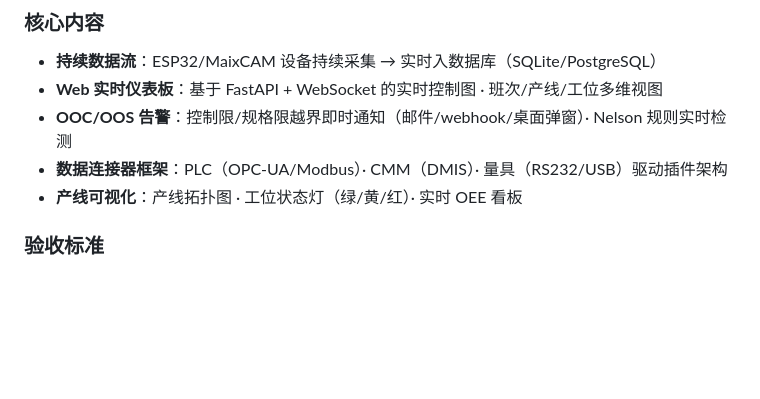
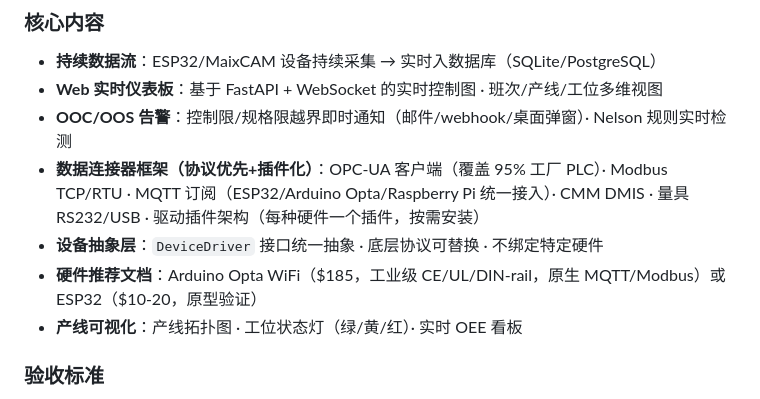
Before and after one commit to chrisliuu345/AKIA-local, a Markdown page: ROADMAP.md, the part around the change. GitHub-like rendering; blank space fills up the shorter version.

```diff
--- a/ROADMAP.md
+++ b/ROADMAP.md
@@ -466,7 +466,9 @@ v2.0 ──→ v2.1 ✅ ──→ v2.2 ✅ ──→ v2.3 ✅ ──→ v2.4 ✅
 - **持续数据流**：ESP32/MaixCAM 设备持续采集 → 实时入数据库（SQLite/PostgreSQL）
 - **Web 实时仪表板**：基于 FastAPI + WebSocket 的实时控制图 · 班次/产线/工位多维视图
 - **OOC/OOS 告警**：控制限/规格限越界即时通知（邮件/webhook/桌面弹窗）· Nelson 规则实时检测
-- **数据连接器框架**：PLC（OPC-UA/Modbus）· CMM（DMIS）· 量具（RS232/USB）驱动插件架构
+- **数据连接器框架（协议优先+插件化）**：OPC-UA 客户端（覆盖 95% 工厂 PLC）· Modbus TCP/RTU · MQTT 订阅（ESP32/Arduino Opta/Raspberry Pi 统一接入）· CMM DMIS · 量具 RS232/USB · 驱动插件架构（每种硬件一个插件，按需安装）
+- **设备抽象层**：`DeviceDriver` 接口统一抽象 · 底层协议可替换 · 不绑定特定硬件
+- **硬件推荐文档**：Arduino Opta WiFi（$185，工业级 CE/UL/DIN-rail，原生 MQTT/Modbus）或 ESP32（$10-20，原型验证）
 - **产线可视化**：产线拓扑图 · 工位状态灯（绿/黄/红）· 实时 OEE 看板
 
 ### 验收标准
```
Also changed, not shown: ROADMAP.en.md (+3 -1 lines).
